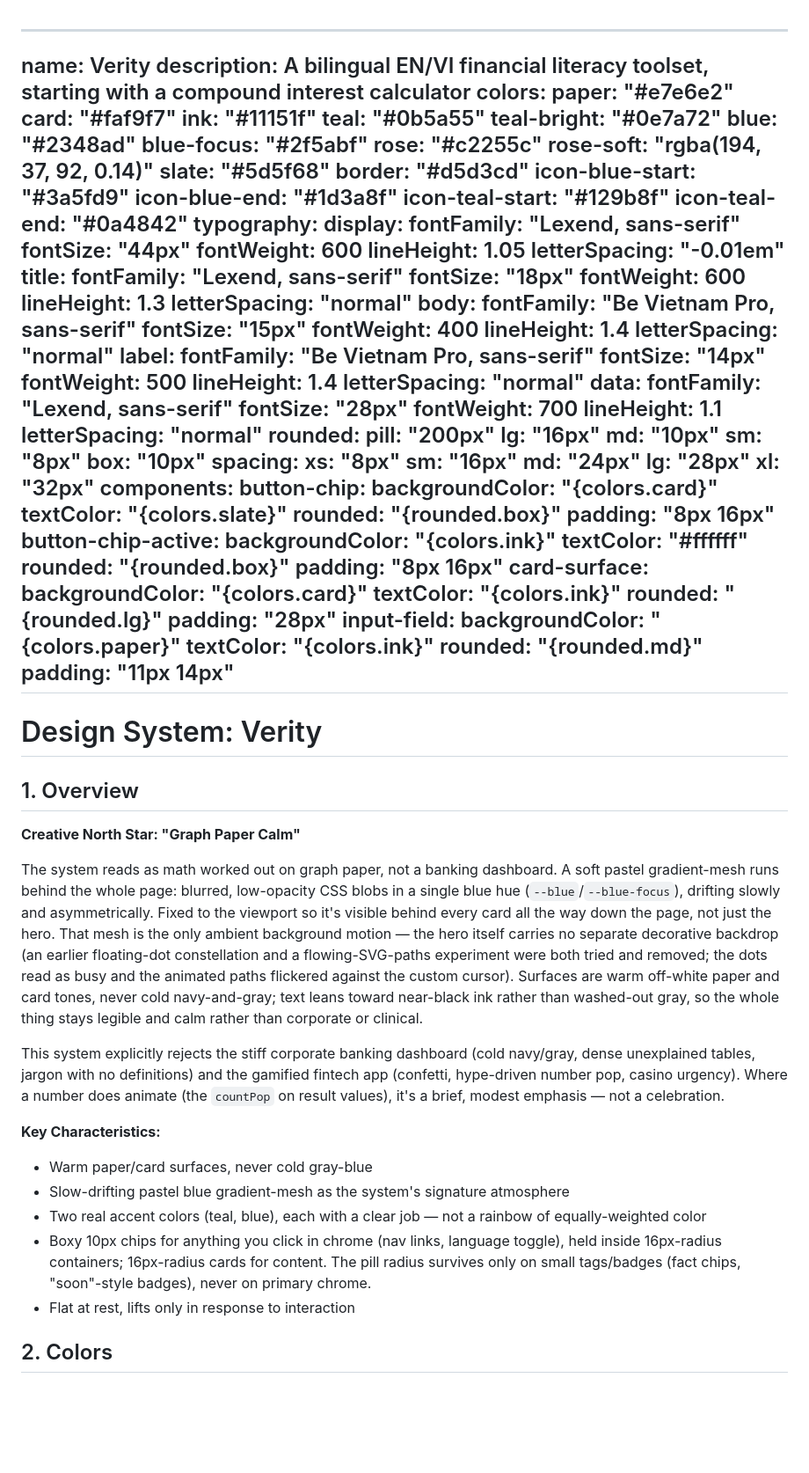
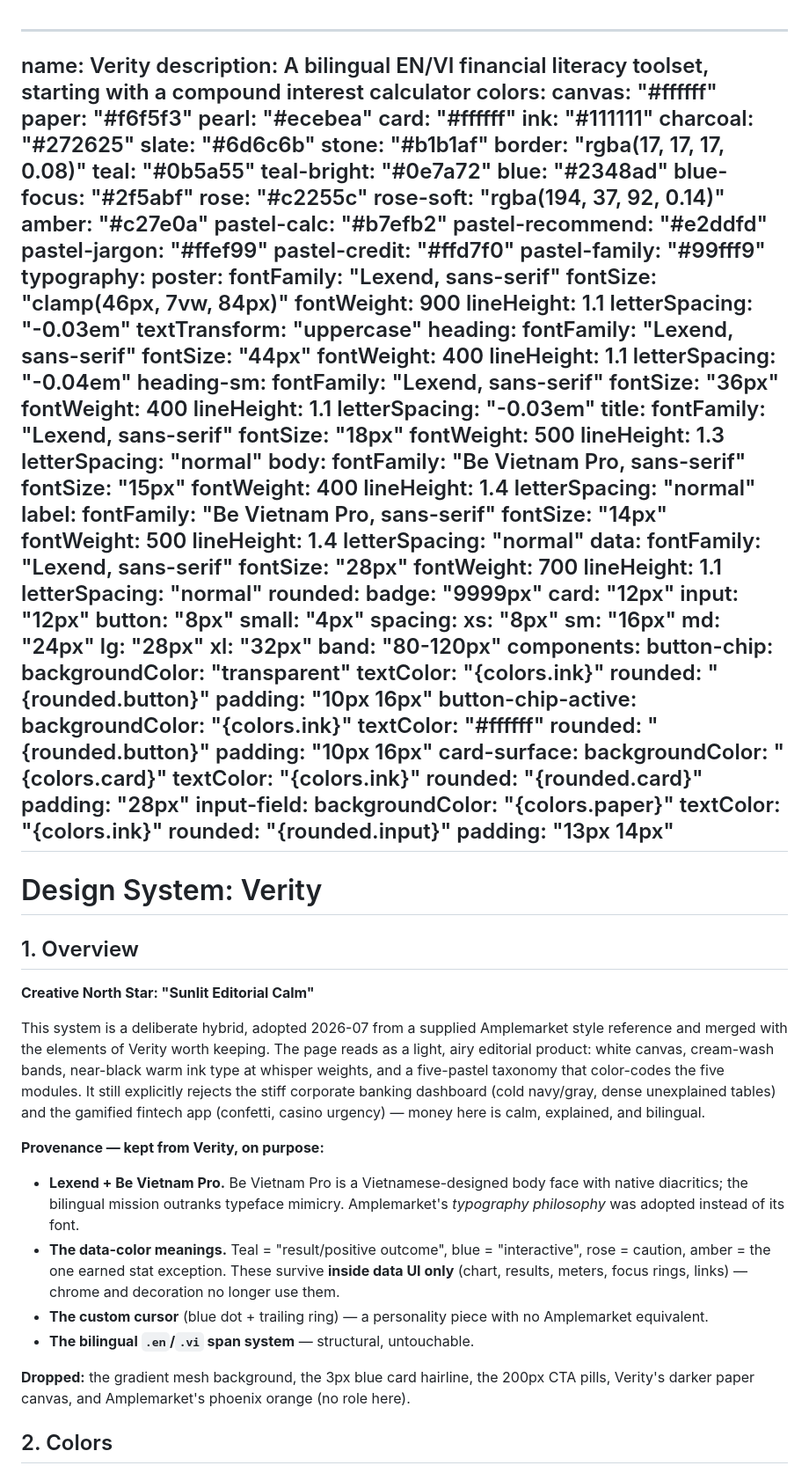
Before and after one commit to laamduong09-star/verity, a Markdown page: DESIGN.md, the part around one of its changes. Shown at 88% size. Drawn GitHub-style; blank space fills up the shorter version.

```diff
--- a/DESIGN.md
+++ b/DESIGN.md
@@ -2,32 +2,51 @@
 name: Verity
 description: A bilingual EN/VI financial literacy toolset, starting with a compound interest calculator
 colors:
-  paper: "#e7e6e2"
-  card: "#faf9f7"
-  ink: "#11151f"
+  canvas: "#ffffff"
+  paper: "#f6f5f3"
+  pearl: "#ecebea"
+  card: "#ffffff"
+  ink: "#111111"
+  charcoal: "#272625"
+  slate: "#6d6c6b"
+  stone: "#b1b1af"
+  border: "rgba(17, 17, 17, 0.08)"
   teal: "#0b5a55"
   teal-bright: "#0e7a72"
   blue: "#2348ad"
   blue-focus: "#2f5abf"
   rose: "#c2255c"
   rose-soft: "rgba(194, 37, 92, 0.14)"
-  slate: "#5d5f68"
-  border: "#d5d3cd"
-  icon-blue-start: "#3a5fd9"
-  icon-blue-end: "#1d3a8f"
-  icon-teal-start: "#129b8f"
-  icon-teal-end: "#0a4842"
+  amber: "#c27e0a"
+  pastel-calc: "#b7efb2"
+  pastel-recommend: "#e2ddfd"
+  pastel-jargon: "#ffef99"
+  pastel-credit: "#ffd7f0"
+  pastel-family: "#99fff9"
 typography:
-  display:
+  poster:
+    fontFamily: "Lexend, sans-serif"
+    fontSize: "clamp(46px, 7vw, 84px)"
+    fontWeight: 900
+    lineHeight: 1.1
+    letterSpacing: "-0.03em"
+    textTransform: "uppercase"
+  heading:
     fontFamily: "Lexend, sans-serif"
     fontSize: "44px"
-    fontWeight: 600
-    lineHeight: 1.05
-    letterSpacing: "-0.01em"
+    fontWeight: 400
+    lineHeight: 1.1
+    letterSpacing: "-0.04em"
+  heading-sm:
+    fontFamily: "Lexend, sans-serif"
+    fontSize: "36px"
+    fontWeight: 400
+    lineHeight: 1.1
+    letterSpacing: "-0.03em"
   title:
     fontFamily: "Lexend, sans-serif"
     fontSize: "18px"
-    fontWeight: 600
+    fontWeight: 500
     lineHeight: 1.3
     letterSpacing: "normal"
   body:
@@ -49,56 +68,56 @@ typography:
     lineHeight: 1.1
     letterSpacing: "normal"
 rounded:
-  pill: "200px"
-  lg: "16px"
-  md: "10px"
-  sm: "8px"
-  box: "10px"
+  badge: "9999px"
+  card: "12px"
+  input: "12px"
+  button: "8px"
+  small: "4px"
 spacing:
   xs: "8px"
   sm: "16px"
   md: "24px"
   lg: "28px"
   xl: "32px"
+  band: "80-120px"
 components:
   button-chip:
-    backgroundColor: "{colors.card}"
-    textColor: "{colors.slate}"
-    rounded: "{rounded.box}"
-    padding: "8px 16px"
+    backgroundColor: "transparent"
+    textColor: "{colors.ink}"
+    rounded: "{rounded.button}"
+    padding: "10px 16px"
   button-chip-active:
     backgroundColor: "{colors.ink}"
     textColor: "#ffffff"
-    rounded: "{rounded.box}"
-    padding: "8px 16px"
+    rounded: "{rounded.button}"
+    padding: "10px 16px"
   card-surface:
     backgroundColor: "{colors.card}"
     textColor: "{colors.ink}"
-    rounded: "{rounded.lg}"
+    rounded: "{rounded.card}"
     padding: "28px"
   input-field:
     backgroundColor: "{colors.paper}"
     textColor: "{colors.ink}"
-    rounded: "{rounded.md}"
-    padding: "11px 14px"
+    rounded: "{rounded.input}"
+    padding: "13px 14px"
 ---
 
 # Design System: Verity
 
 ## 1. Overview
 
-**Creative North Star: "Graph Paper Calm"**
+**Creative North Star: "Sunlit Editorial Calm"**
 
-The system reads as math worked out on graph paper, not a banking dashboard. A soft pastel gradient-mesh runs behind the whole page: blurred, low-opacity CSS blobs in a single blue hue (`--blue`/`--blue-focus`), drifting slowly and asymmetrically. Fixed to the viewport so it's visible behind every card all the way down the page, not just the hero. That mesh is the only ambient background motion — the hero itself carries no separate decorative backdrop (an earlier floating-dot constellation and a flowing-SVG-paths experiment were both tried and removed; the dots read as busy and the animated paths flickered against the custom cursor). Surfaces are warm off-white paper and card tones, never cold navy-and-gray; text leans toward near-black ink rather than washed-out gray, so the whole thing stays legible and calm rather than corporate or clinical.
+This system is a deliberate hybrid, adopted 2026-07 from a supplied Amplemarket style reference and merged with the elements of Verity worth keeping. The page reads as a light, airy editorial product: white canvas, cream-wash bands, near-black warm ink type at whisper weights, and a five-pastel taxonomy that color-codes the five modules. It still explicitly rejects the stiff corporate banking dashboard (cold navy/gray, dense unexplained tables) and the gamified fintech app (confetti, casino urgency) — money here is calm, explained, and bilingual.
 
-This system explicitly rejects the stiff corporate banking dashboard (cold navy/gray, dense unexplained tables, jargon with no definitions) and the gamified fintech app (confetti, hype-driven number pop, casino urgency). Where a number does animate (the `countPop` on result values), it's a brief, modest emphasis — not a celebration.
+**Provenance — kept from Verity, on purpose:**
+- **Lexend + Be Vietnam Pro.** Be Vietnam Pro is a Vietnamese-designed body face with native diacritics; the bilingual mission outranks typeface mimicry. Amplemarket's *typography philosophy* was adopted instead of its font.
+- **The data-color meanings.** Teal = "result/positive outcome", blue = "interactive", rose = caution, amber = the one earned stat exception. These survive **inside data UI only** (chart, results, meters, focus rings, links) — chrome and decoration no longer use them.
+- **The custom cursor** (blue dot + trailing ring) — a personality piece with no Amplemarket equivalent.
+- **The bilingual `.en`/`.vi` span system** — structural, untouchable.
 
-**Key Characteristics:**
-- Warm paper/card surfaces, never cold gray-blue
-- Slow-drifting pastel blue gradient-mesh as the system's signature atmosphere
-- Two real accent colors (teal, blue), each with a clear job — not a rainbow of equally-weighted color
-- Boxy 10px chips for anything you click in chrome (nav links, language toggle), held inside 16px-radius containers; 16px-radius cards for content. The pill radius survives only on small tags/badges (fact chips, "soon"-style badges), never on primary chrome.
-- Flat at rest, lifts only in response to interaction
+**Dropped:** the gradient mesh background, the 3px blue card hairline, the 200px CTA pills, Verity's darker paper canvas, and Amplemarket's phoenix orange (no role here).
 
 ## 2. Colors
 
```
Also changed, not shown: other parts of DESIGN.md (+75 -81 lines), CLAUDE.md (+4 -3 lines).
